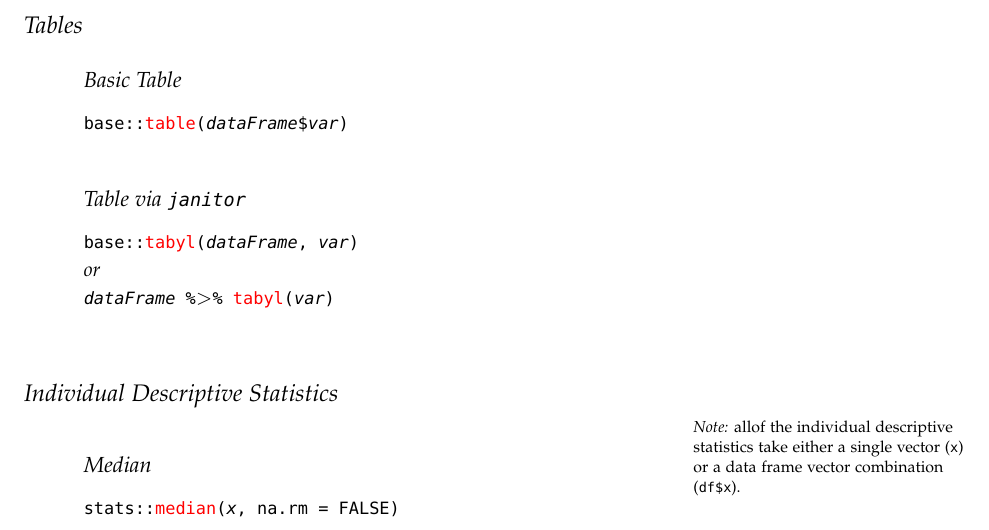
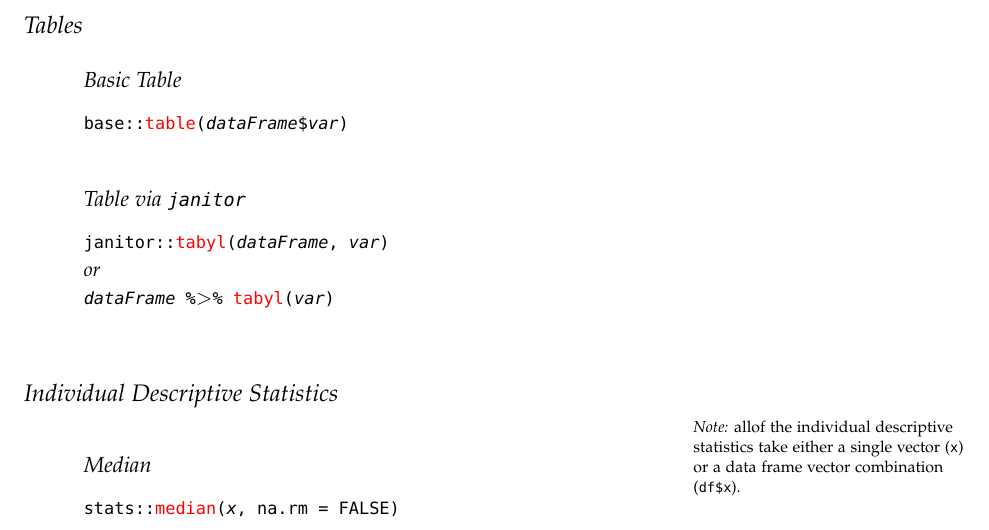
Before and after one commit to slu-soc5050/lecture-03, a LaTeX document (extras/lecture-03-functions.tex): part of page 1 of 2, cut so that both start at the same text. Compiled offline with pdfLaTeX.

Commit message:
fix typo on functions handout

```diff
--- a/extras/lecture-03-functions.tex
+++ b/extras/lecture-03-functions.tex
@@ -51,7 +51,7 @@
 
 \vspace{3mm}
 \subsection{Table via \texttt{janitor}}
-\texttt{base::}{\color{red}\texttt{tabyl}}\texttt{(\textit{dataFrame}, \textit{var})}
+\texttt{janitor::}{\color{red}\texttt{tabyl}}\texttt{(\textit{dataFrame}, \textit{var})}
 \par \noindent \textit{or}
 \par \noindent \texttt{\textit{dataFrame} \%$>$\% {\color{red}\texttt{tabyl}}\texttt{(\textit{var})}}
 \end{subs}
```
Also changed, not shown: references/NEWS.md (+4 -0 lines), handouts/lecture-03-functions.pdf.
